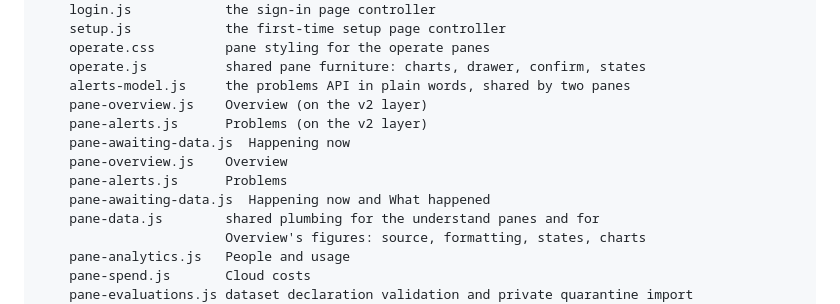
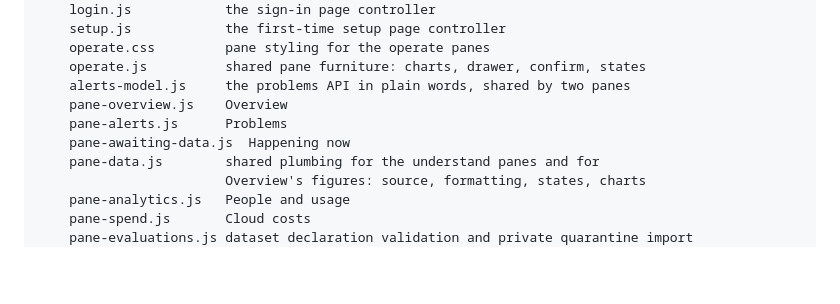
Before and after one commit to antonyrugama/aria-website, a Markdown page: ops/README.md, the part around the change. Drawn GitHub-style; blank space fills up the shorter version.

Commit message:
docs(ops): take main's asset inventory lines, not a merge of both
Round 10 found that the rebase resolved six README conflicts with one rule --
keep both sides -- and one of those conflicts was not additive. The asset
inventory hunk was two alternative rewrites of the same three lines, so
keeping both listed pane-overview.js, pane-alerts.js and pane-awaiting-data.js
twice, revived an "(on the v2 layer)" annotation an approved commit had
already deleted, and put back "Happening now and What happened" one line under
main's corrected "Happening now" from #60.

Resolved the way it should have been: main's three lines, unchanged. The
inventory block is now byte-identical to origin/main, so this PR no longer
touches it at all.

No runtime change. git diff origin/main -- ops/README.md now removes nothing
main added, and the heading sets differ by exactly this PR's own section.

```diff
--- a/ops/README.md
+++ b/ops/README.md
@@ -235,12 +235,9 @@ ops/
     operate.css         pane styling for the operate panes
     operate.js          shared pane furniture: charts, drawer, confirm, states
     alerts-model.js     the problems API in plain words, shared by two panes
-    pane-overview.js    Overview (on the v2 layer)
-    pane-alerts.js      Problems (on the v2 layer)
-    pane-awaiting-data.js  Happening now
     pane-overview.js    Overview
     pane-alerts.js      Problems
-    pane-awaiting-data.js  Happening now and What happened
+    pane-awaiting-data.js  Happening now
     pane-data.js        shared plumbing for the understand panes and for
                         Overview's figures: source, formatting, states, charts
     pane-analytics.js   People and usage
```
